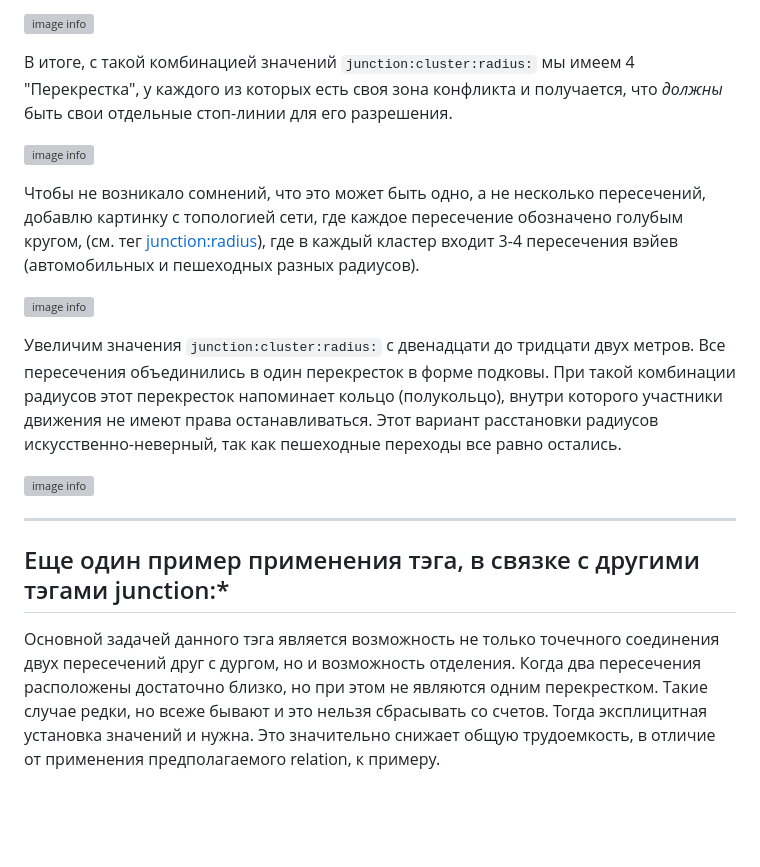
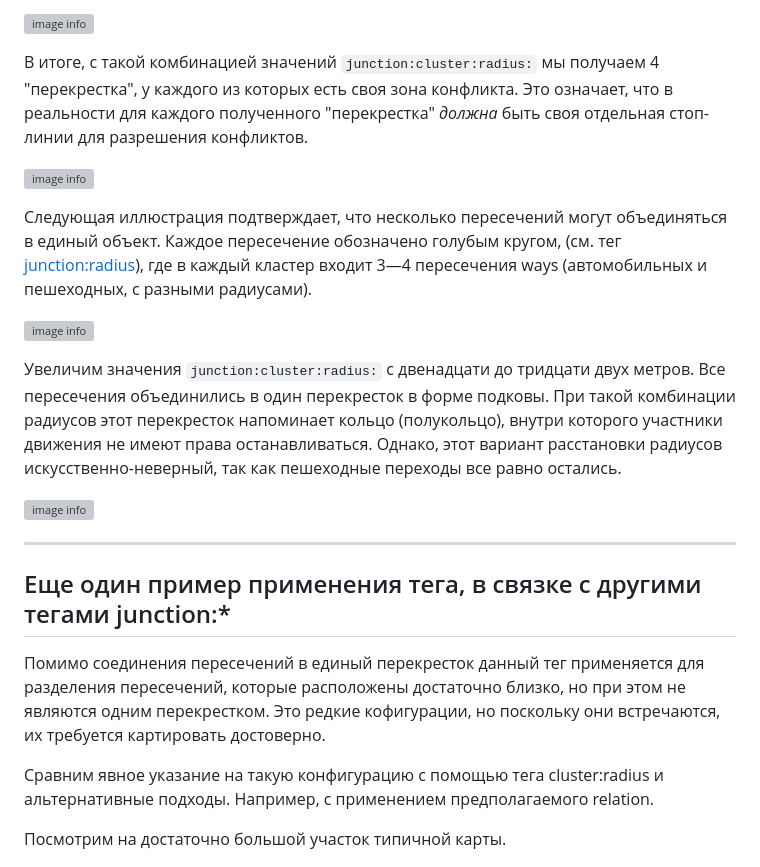
Before and after one commit to kuzinmv/osmpie-doc, a Markdown page: ru/node.tags.junction:cluster:radius.md, the part around one of its changes. Drawn GitHub-style; blank space fills up the shorter version; grey boxes are pictures that could not be loaded.

```diff
--- a/ru/node.tags.junction:cluster:radius.md
+++ b/ru/node.tags.junction:cluster:radius.md
@@ -54,33 +54,33 @@ node.tags {
 
 ![image info](./img/junction:cluster:radius-img1.png)
 
-В итоге, с такой комбинацией значений `junction:cluster:radius:` мы имеем 4 "Перекрестка", у каждого
-из которых есть своя зона конфликта и получается, что *должны* быть свои отдельные стоп-линии для его разрешения.
+В итоге, с такой комбинацией значений `junction:cluster:radius:` мы получаем 4 "перекрестка", у каждого
+из которых есть своя зона конфликта. Это означает, что в реальности для каждого полученного "перекрестка" *должна* быть своя отдельная стоп-линии для разрешения конфликтов.
 
 ![image info](./img/junction:cluster:radius-img4.png)
 
-Чтобы не возникало сомнений, что это может быть одно, а не несколько пересечений, добавлю картинку с топологией сети, где каждое пересечение обозначено голубым кругом,
-(см. тег [junction:radius](./node.tags.junction:radius.md)), где в каждый кластер входит 3-4 пересечения вэйев (автомобильных и пешеходных разных радиусов).
+Следующая иллюстрация подтверждает, что несколько пересечений могут объединяться в единый объект. Каждое пересечение обозначено голубым кругом,
+(см. тег [junction:radius](./node.tags.junction:radius.md)), где в каждый кластер входит 3—4 пересечения ways (автомобильных и пешеходных, с разными радиусами).
 
 ![image info](./img/junction:cluster:radius-img5.png)
 
 Увеличим значения `junction:cluster:radius:` с двенадцати до тридцати двух метров.
 Все пересечения объединились в один перекресток в форме подковы. При такой комбинации радиусов этот перекресток
 напоминает кольцо (полукольцо), внутри которого участники движения не имеют права останавливаться.
-Этот вариант расстановки радиусов искусственно-неверный, так как пешеходные переходы все равно остались.
+Однако, этот вариант расстановки радиусов искусственно-неверный, так как пешеходные переходы все равно остались.
 
 ![image info](./img/junction:cluster:radius-img3.png)
 
 
 ---
 
-## Еще один пример применения тэга, в связке с другими тэгами junction:*
+## Еще один пример применения тега, в связке с другими тегами junction:*
 
-Основной задачей данного тэга является возможность не только точечного соединения двух пересечений друг с дургом, но и возможность
-отделения. Когда два пересечения расположены достаточно близко, но при этом не являются одним перекрестком.
-Такие случае редки, но всеже бывают и это нельзя сбрасывать со счетов.
-Тогда эксплицитная установка значений и нужна.
-Это значительно снижает общую трудоемкость, в отличие от применения предполагаемого relation, к примеру.
+Помимо соединения пересечений в единый перекресток данный тег применяется для разделения пересечений, которые расположены достаточно близко, но при этом не являются одним перекрестком. Это редкие кофигурации, но поскольку они встречаются, их требуется картировать достоверно.
+
+Сравним явное указание на такую конфигурацию с помощью тега cluster:radius и альтернативные подходы. Например, с применением предполагаемого relation.
+
+Посмотрим на достаточно большой участок типичной карты.
 
 ![image info](./img/junction:cluster:radius-img7.png)
 
```
Also changed, not shown: other parts of ru/node.tags.junction:cluster:radius.md (+21 -16 lines).
